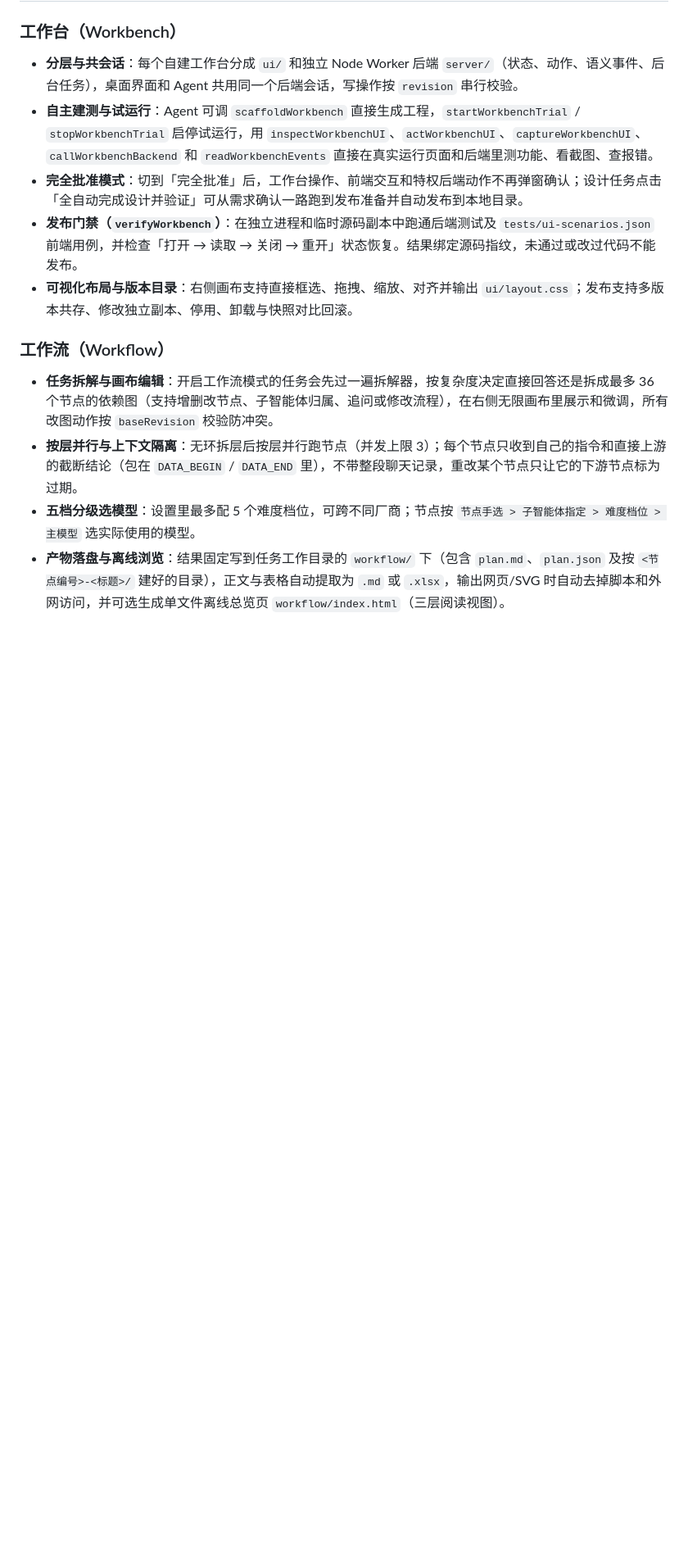
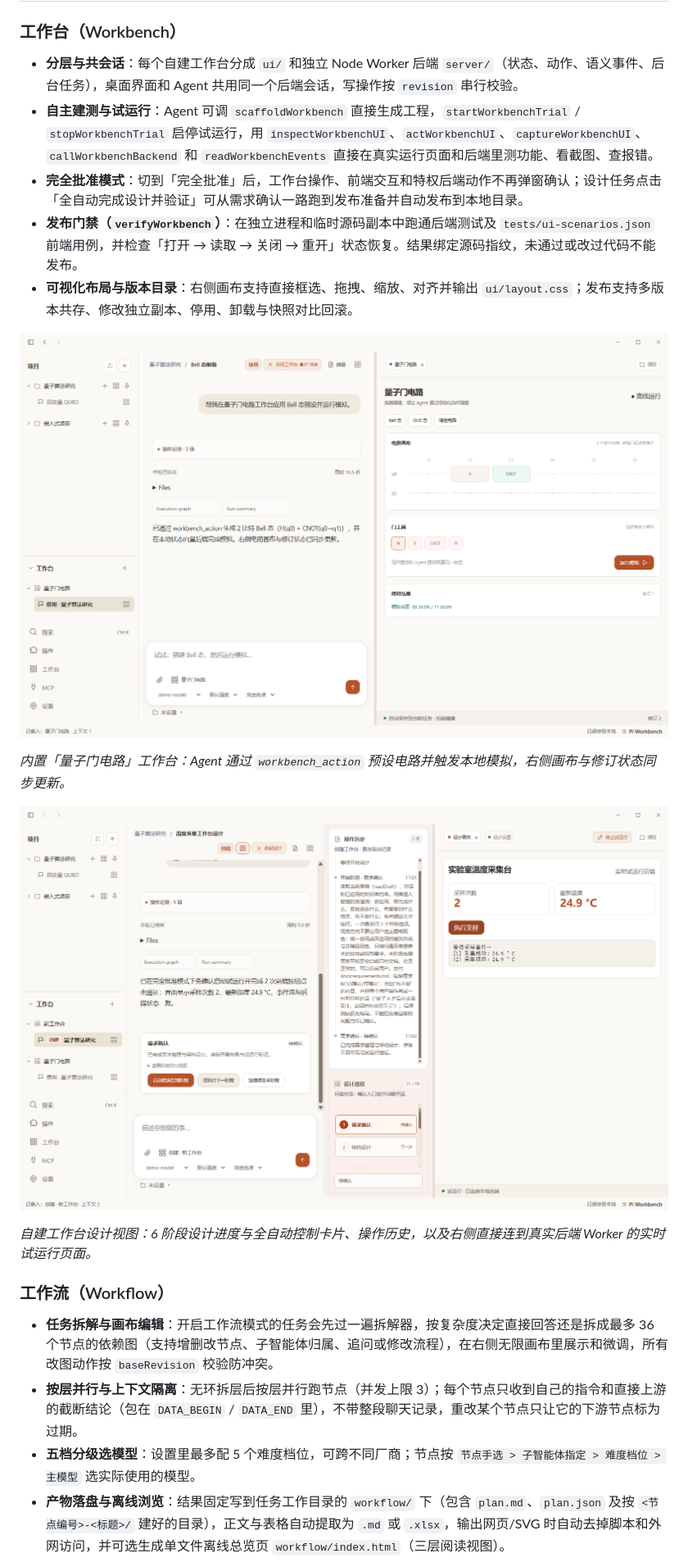
Before and after one commit to fangyubao/pi-agent, a Markdown page: README.md, the part around one of its changes. Shown at 82% size. GitHub-like rendering; pictures changed too: docs/images/workbench-circuit.png (added), docs/images/workbench-design-trial.png (added); blank space fills up the shorter version.

Commit message:
docs: add real workbench, workflow, and context screenshots

```diff
--- a/README.md
+++ b/README.md
@@ -12,6 +12,14 @@
 - **发布门禁（`verifyWorkbench`）**：在独立进程和临时源码副本中跑通后端测试及 `tests/ui-scenarios.json` 前端用例，并检查「打开 → 读取 → 关闭 → 重开」状态恢复。结果绑定源码指纹，未通过或改过代码不能发布。
 - **可视化布局与版本目录**：右侧画布支持直接框选、拖拽、缩放、对齐并输出 `ui/layout.css`；发布支持多版本共存、修改独立副本、停用、卸载与快照对比回滚。
 
+![三栏工作台与 Agent 共用后端](docs/images/workbench-circuit.png)
+
+*内置「量子门电路」工作台：Agent 通过 `workbench_action` 预设电路并触发本地模拟，右侧画布与修订状态同步更新。*
+
+![工作台设计进度与免确认全栈试运行](docs/images/workbench-design-trial.png)
+
+*自建工作台设计视图：6 阶段设计进度与全自动控制卡片、操作历史，以及右侧直接连到真实后端 Worker 的实时试运行页面。*
+
 ### 工作流（Workflow）
 
 - **任务拆解与画布编辑**：开启工作流模式的任务会先过一遍拆解器，按复杂度决定直接回答还是拆成最多 36 个节点的依赖图（支持增删改节点、子智能体归属、追问或修改流程），在右侧无限画布里展示和微调，所有改图动作按 `baseRevision` 校验防冲突。
```
Also changed, not shown: other parts of README.md (+18 -0 lines), docs/images/context-inspector.png (added), docs/images/workbench-catalog.png (added), docs/images/workflow-canvas.png (added), docs/images/workflow-html-report.png (added).
